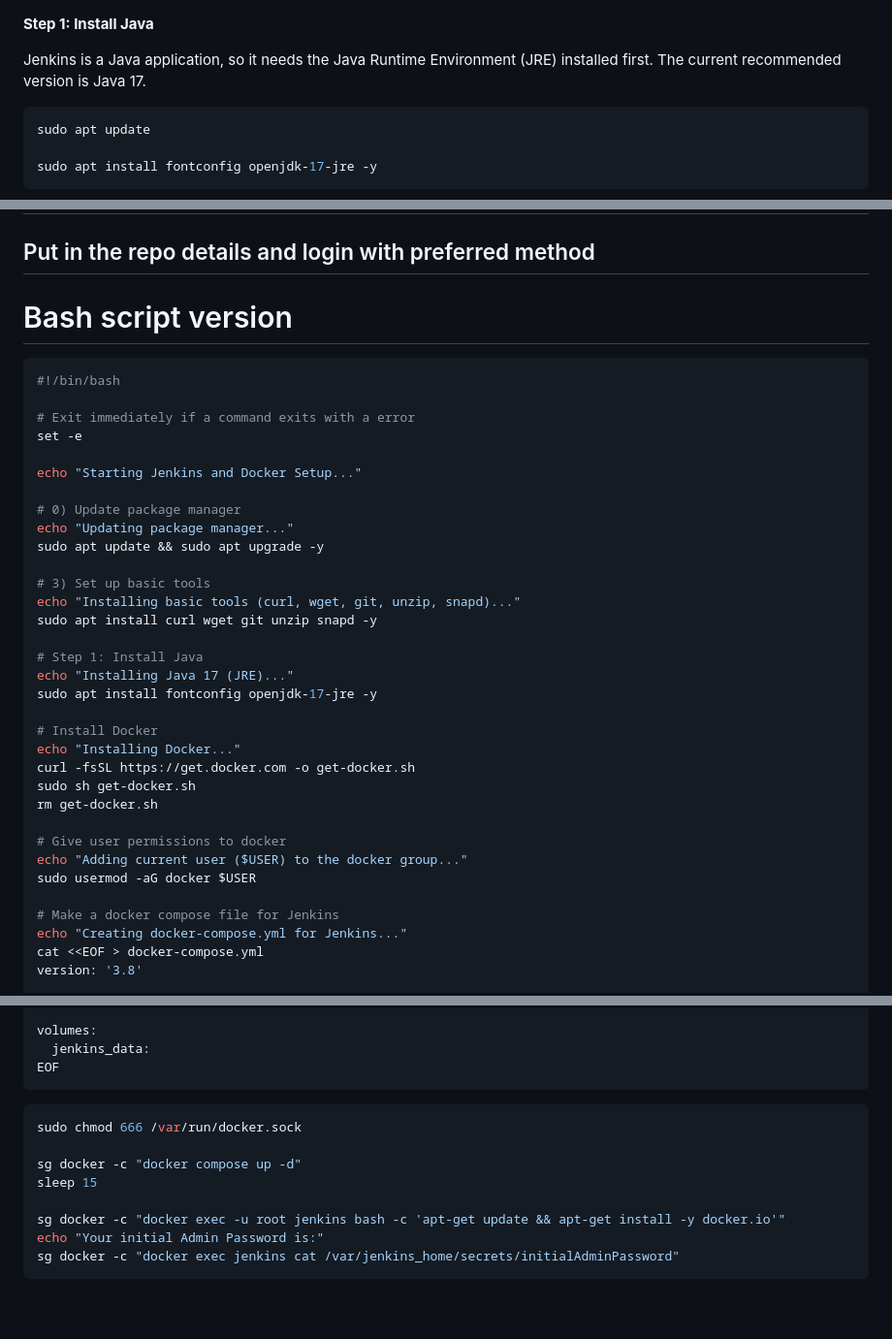
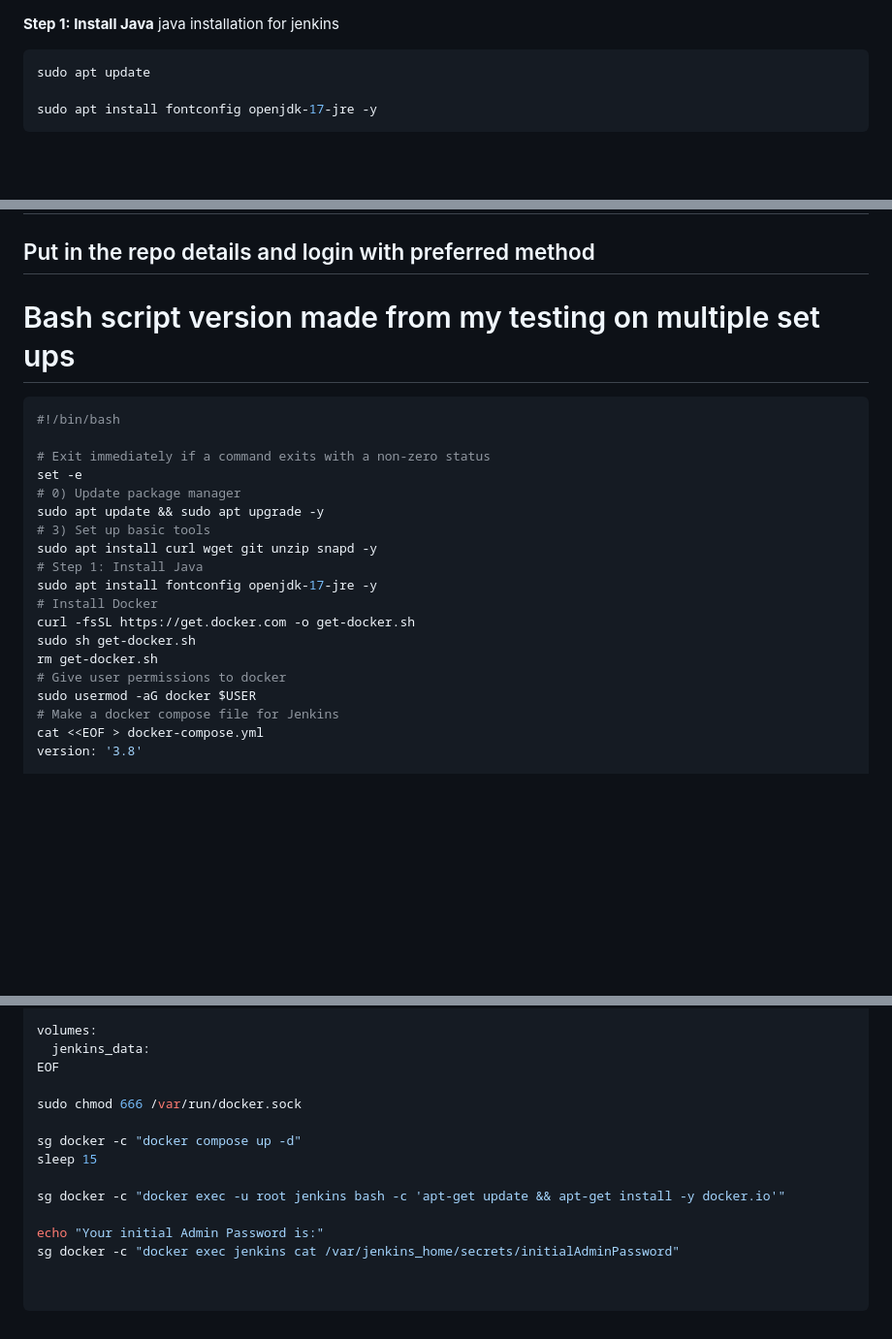
Before and after one commit to Milkmanlamp/Jenkins-Ansible-CICD-, a Markdown page: Deb-Docs/proj-docs/1) Jenkins.md, 3 parts joined by grey strips. Shown at 97% size. Drawn GitHub-style; blank space fills up the shorter version.

````diff
--- a/Deb-Docs/proj-docs/1) Jenkins.md
+++ b/Deb-Docs/proj-docs/1) Jenkins.md
@@ -1,6 +1,5 @@
 **Step 1: Install Java**
-
-Jenkins is a Java application, so it needs the Java Runtime Environment (JRE) installed first. The current recommended version is Java 17.
+java installation for jenkins
 ``` bash
 sudo apt update
 
@@ -103,40 +102,26 @@ pipeline {
 ## Put in the repo details and login with preferred method
 
 
-# Bash script version
+# Bash script version made from my testing on multiple set ups
 
 ``` bash
 #!/bin/bash
 
-# Exit immediately if a command exits with a error
+# Exit immediately if a command exits with a non-zero status
 set -e
-
-echo "Starting Jenkins and Docker Setup..."
-
 # 0) Update package manager
-echo "Updating package manager..."
 sudo apt update && sudo apt upgrade -y
-
 # 3) Set up basic tools
-echo "Installing basic tools (curl, wget, git, unzip, snapd)..."
 sudo apt install curl wget git unzip snapd -y
-
 # Step 1: Install Java
-echo "Installing Java 17 (JRE)..."
 sudo apt install fontconfig openjdk-17-jre -y
-
 # Install Docker
-echo "Installing Docker..."
 curl -fsSL https://get.docker.com -o get-docker.sh
 sudo sh get-docker.sh
 rm get-docker.sh
-
 # Give user permissions to docker
-echo "Adding current user ($USER) to the docker group..."
 sudo usermod -aG docker $USER
-
 # Make a docker compose file for Jenkins
-echo "Creating docker-compose.yml for Jenkins..."
 cat <<EOF > docker-compose.yml
 version: '3.8'
 
@@ -156,14 +141,16 @@ services:
 volumes:
   jenkins_data:
 EOF
-```
-``` bash
+
 sudo chmod 666 /var/run/docker.sock
 
 sg docker -c "docker compose up -d"
 sleep 15
 
 sg docker -c "docker exec -u root jenkins bash -c 'apt-get update && apt-get install -y docker.io'"
+
 echo "Your initial Admin Password is:"
 sg docker -c "docker exec jenkins cat /var/jenkins_home/secrets/initialAdminPassword"
+
+
 ```
````
